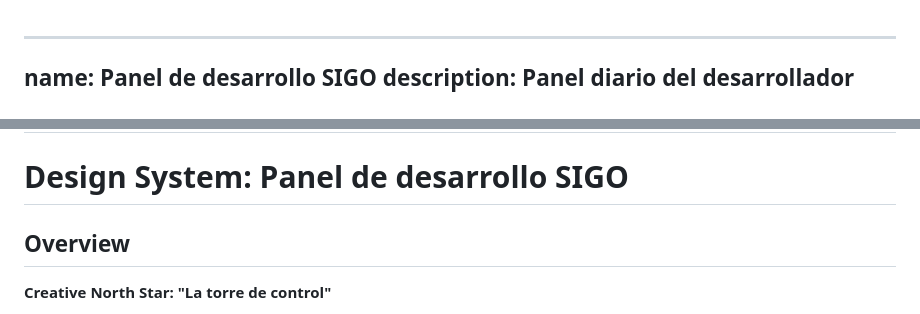
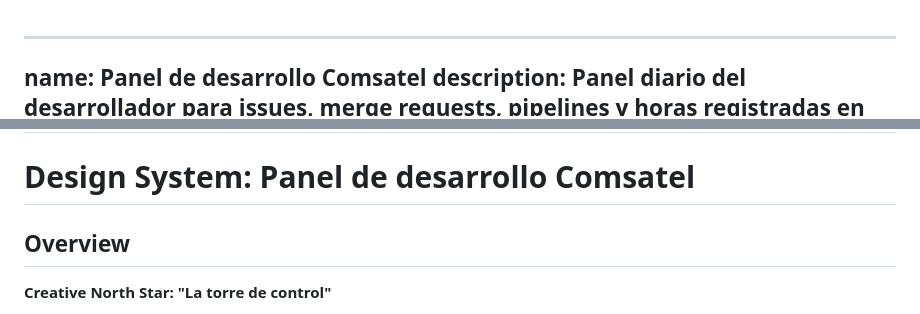
Before and after one commit to rolandohg99/mcp-gitlab, a Markdown page: DESIGN.md, 2 parts joined by grey strips. Drawn GitHub-style.

Commit message:
docs: nombre Panel Comsatel en guías de despliegue y diseño
Co-Authored-By: Claude Opus 5.5 <noreply@anthropic.com>

```diff
--- a/DESIGN.md
+++ b/DESIGN.md
@@ -1,5 +1,5 @@
 ---
-name: Panel de desarrollo SIGO
+name: Panel de desarrollo Comsatel
 description: Panel diario del desarrollador para issues, merge requests, pipelines y horas registradas en GitLab.
 colors:
   bg: "#09090b"
@@ -138,7 +138,7 @@ components:
     height: "18px"
 ---
 
-# Design System: Panel de desarrollo SIGO
+# Design System: Panel de desarrollo Comsatel
 
 ## Overview
 
```
Also changed, not shown: DESPLIEGUE-VERCEL.md (+1 -1 lines).
